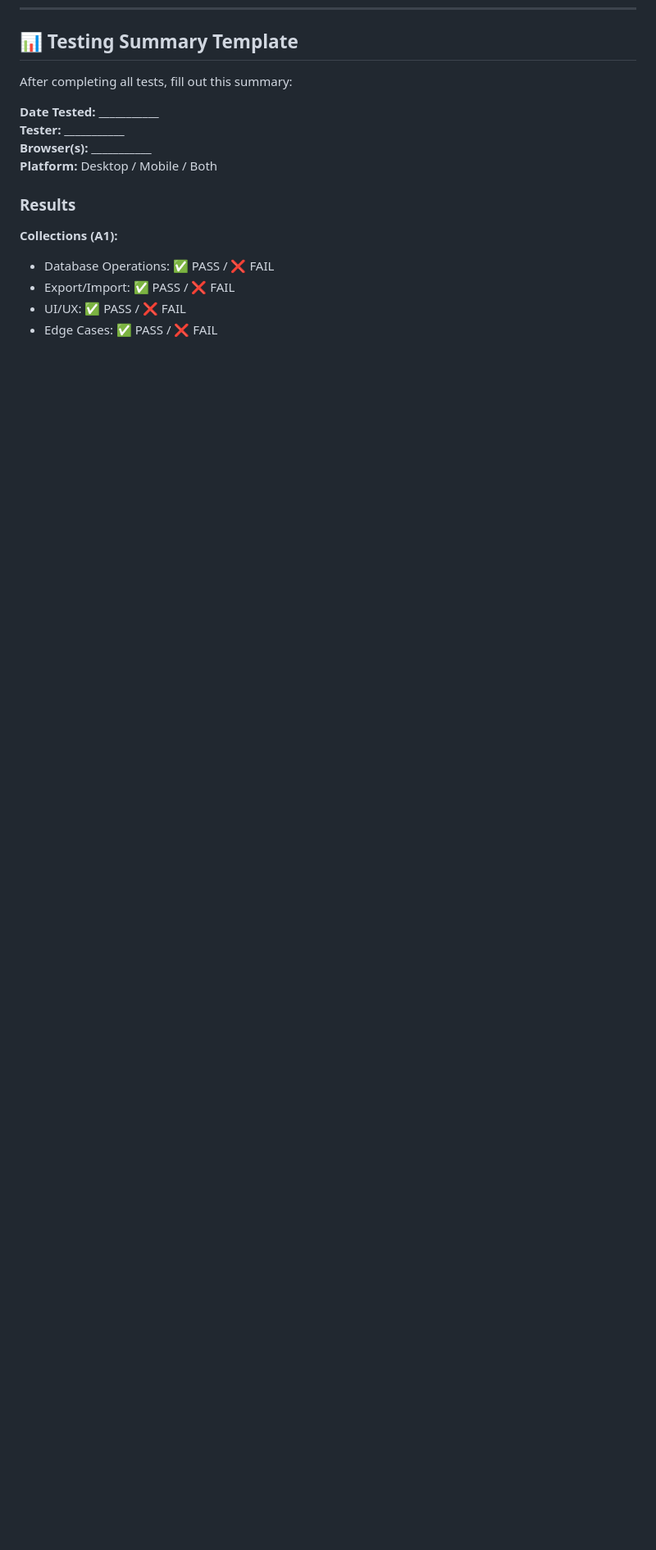
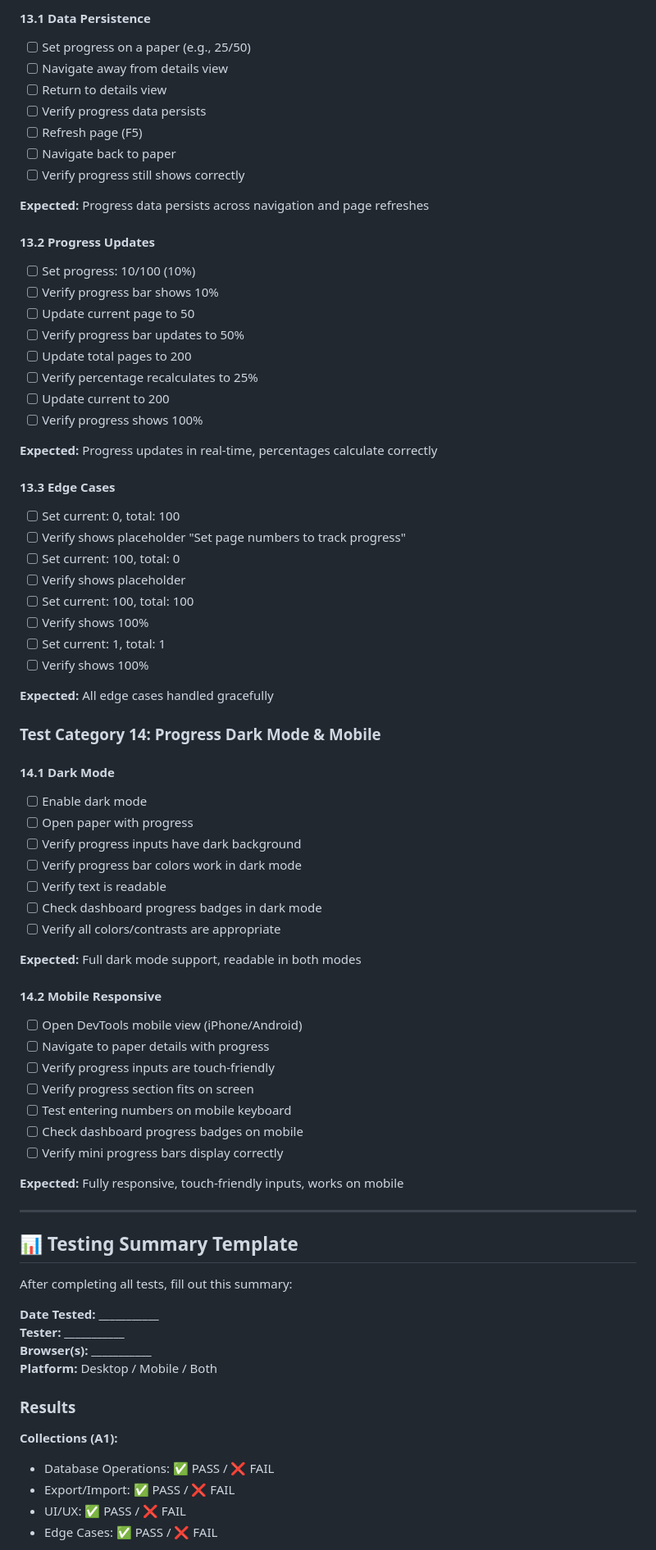
Before and after one commit to Hemrem19/emresarchive, a Markdown page: TESTING_CHECKLIST.md, the part around the change printed below. Shown: that part at 82% size. GitHub-like rendering; blank space fills up the shorter version.

```diff
--- a/TESTING_CHECKLIST.md
+++ b/TESTING_CHECKLIST.md
@@ -480,3 +540,64 @@
+#### 13.1 Data Persistence
+- [ ] Set progress on a paper (e.g., 25/50)
+- [ ] Navigate away from details view
+- [ ] Return to details view
+- [ ] Verify progress data persists
+- [ ] Refresh page (F5)
+- [ ] Navigate back to paper
+- [ ] Verify progress still shows correctly
+
+**Expected:** Progress data persists across navigation and page refreshes
+
+#### 13.2 Progress Updates
+- [ ] Set progress: 10/100 (10%)
+- [ ] Verify progress bar shows 10%
+- [ ] Update current page to 50
+- [ ] Verify progress bar updates to 50%
+- [ ] Update total pages to 200
+- [ ] Verify percentage recalculates to 25%
+- [ ] Update current to 200
+- [ ] Verify progress shows 100%
+
+**Expected:** Progress updates in real-time, percentages calculate correctly
+
+#### 13.3 Edge Cases
+- [ ] Set current: 0, total: 100
+- [ ] Verify shows placeholder "Set page numbers to track progress"
+- [ ] Set current: 100, total: 0
+- [ ] Verify shows placeholder
+- [ ] Set current: 100, total: 100
+- [ ] Verify shows 100%
+- [ ] Set current: 1, total: 1
+- [ ] Verify shows 100%
+
+**Expected:** All edge cases handled gracefully
+
+### Test Category 14: Progress Dark Mode & Mobile
+
+#### 14.1 Dark Mode
+- [ ] Enable dark mode
+- [ ] Open paper with progress
+- [ ] Verify progress inputs have dark background
+- [ ] Verify progress bar colors work in dark mode
+- [ ] Verify text is readable
+- [ ] Check dashboard progress badges in dark mode
+- [ ] Verify all colors/contrasts are appropriate
+
+**Expected:** Full dark mode support, readable in both modes
+
+#### 14.2 Mobile Responsive
+- [ ] Open DevTools mobile view (iPhone/Android)
+- [ ] Navigate to paper details with progress
+- [ ] Verify progress inputs are touch-friendly
+- [ ] Verify progress section fits on screen
+- [ ] Test entering numbers on mobile keyboard
+- [ ] Check dashboard progress badges on mobile
+- [ ] Verify mini progress bars display correctly
+
+**Expected:** Fully responsive, touch-friendly inputs, works on mobile
+
+---
+
 ## 📊 Testing Summary Template
 
 After completing all tests, fill out this summary:
```
Also changed, not shown: other parts of TESTING_CHECKLIST.md (+98 -7 lines).
